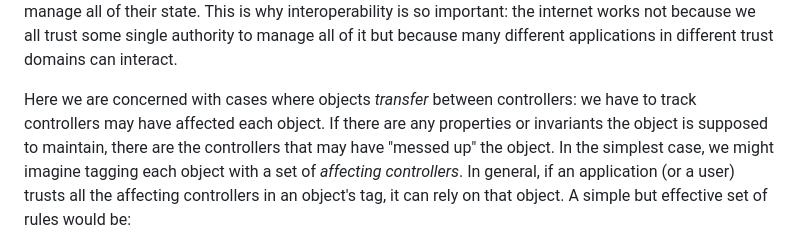
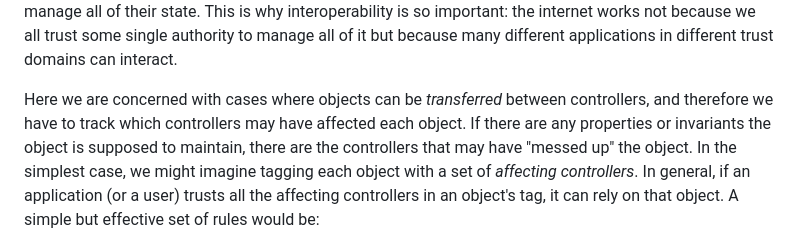
Before and after one commit to anoma/anoma-blog, a Markdown page: isaac/controllers.md, the part around the change. Rendered like a GitHub page.

Commit message:
Update isaac/controllers.md
Co-authored-by: Christopher Goes <cwgoes@pluranimity.org>

```diff
--- a/isaac/controllers.md
+++ b/isaac/controllers.md
@@ -39,7 +39,7 @@ Attempts to create such a controller typically require trust in a single authori
 In fact, it is unlikely that _all_ worthwhile applications will ever agree on a controller who can manage all of their state.
 This is why interoperability is so important: the internet works not because we all trust some single authority to manage all of it but because many different applications in different trust domains can interact.
 
-Here we are concerned with cases where objects _transfer_ between controllers: we have to track controllers may have affected each object.
+Here we are concerned with cases where objects can be _transferred_ between controllers, and therefore we have to track which controllers may have affected each object.
 If there are any properties or invariants the object is supposed to maintain, there are the controllers that may have "messed up" the object.
 In the simplest case, we might imagine tagging each object with a set of _affecting controllers_.
 In general, if an application (or a user) trusts all the affecting controllers in an object's tag, it can rely on that object.
```
